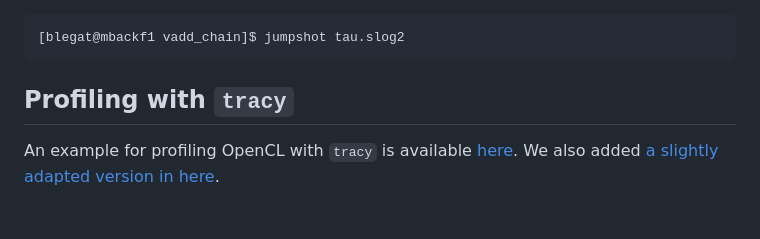
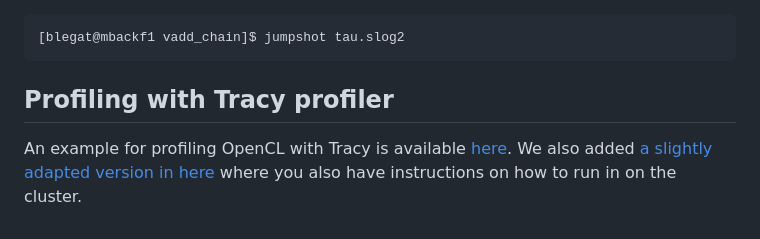
Before and after one commit to maxime-cazier/LINMA2710, a Markdown page: examples/README.md, the part around the change. Drawn GitHub-style.

Commit message:
Add Tracy instructions

````diff
--- a/examples/README.md
+++ b/examples/README.md
@@ -159,7 +159,7 @@ run the following in the folder where the `tau.slog2` file is
 [blegat@mbackf1 vadd_chain]$ jumpshot tau.slog2
 ```
 
-## Profiling with `tracy`
+## Profiling with Tracy profiler
 
-An example for profiling OpenCL with `tracy` is available [here](https://github.com/wolfpld/tracy/tree/master/examples/OpenCLVectorAdd).
-We also added [a slightly adapted version in here](OpenCL/tracy).
+An example for profiling OpenCL with Tracy is available [here](https://github.com/wolfpld/tracy/tree/master/examples/OpenCLVectorAdd).
+We also added [a slightly adapted version in here](OpenCL/tracy) where you also have instructions on how to run in on the cluster.
````
Also changed, not shown: 1 other file.
